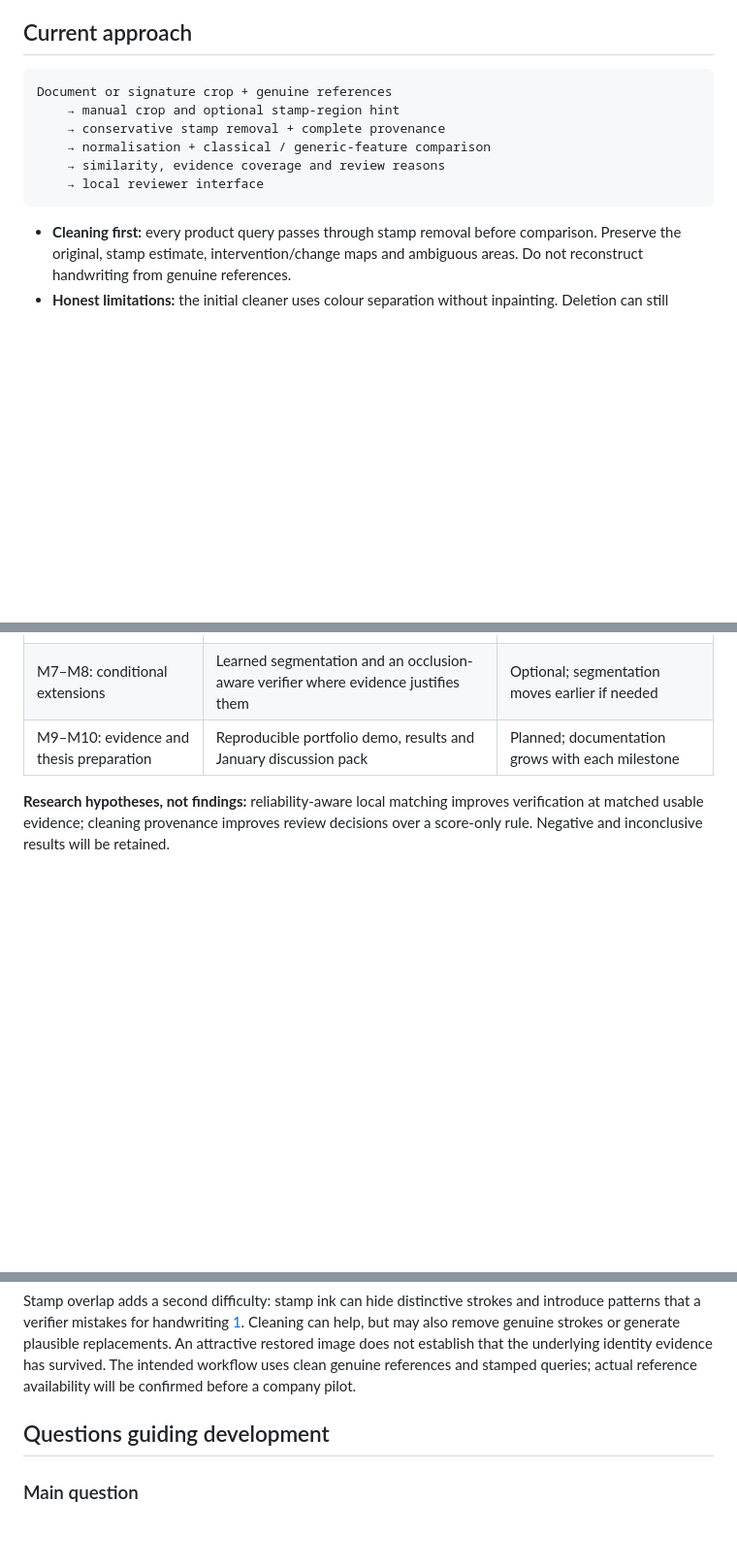
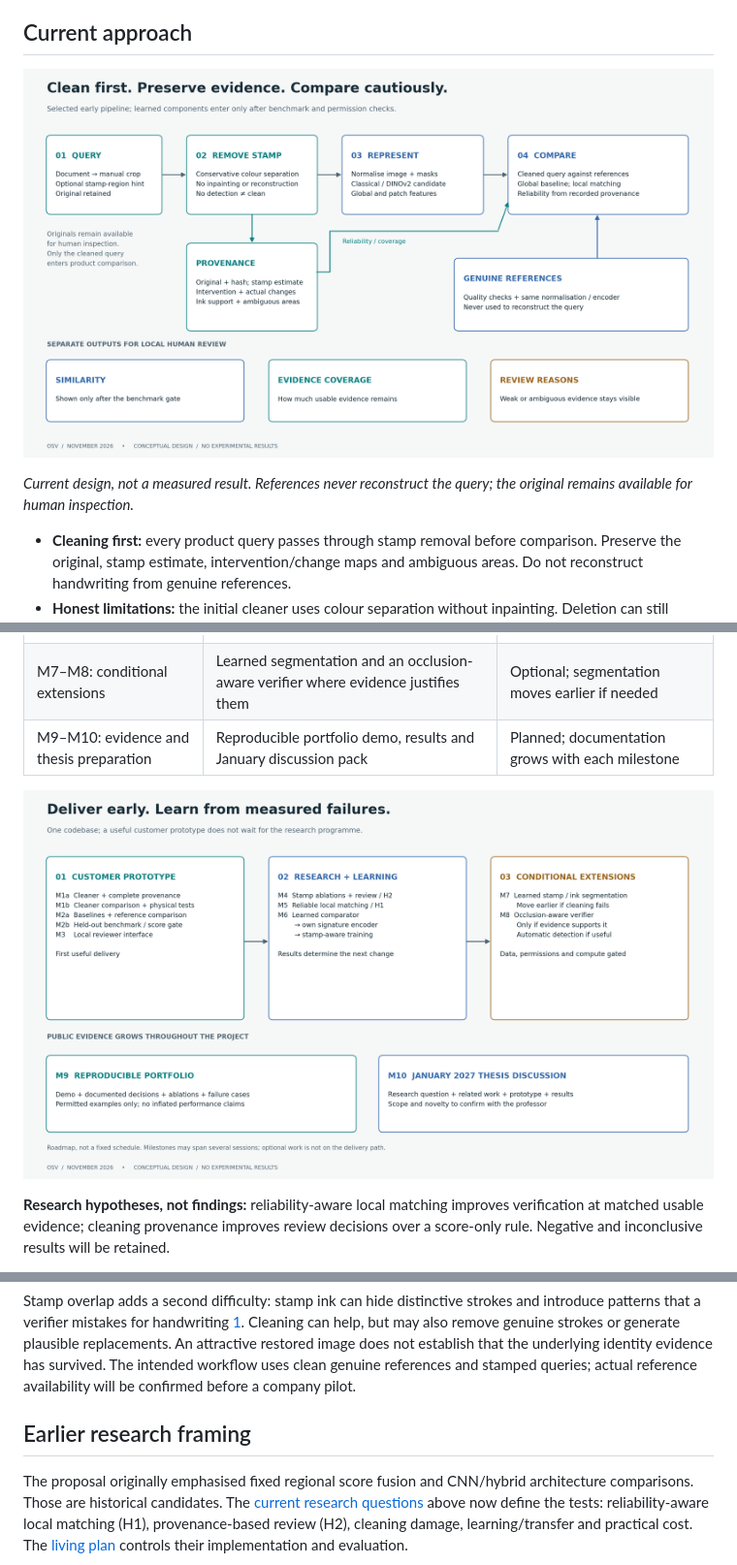
Before and after one commit to gabercmatej/Occlusion-aware-signature-verification, a Markdown page: README.md, 3 parts joined by grey strips. Shown at 97% size. GitHub-like rendering; pictures changed too: docs/assets/research-2026-11/01-current-pipeline.png (added), docs/assets/research-2026-11/03-development-roadmap.png (added); folded sections open; blank space fills up the shorter version.

````diff
--- a/README.md
+++ b/README.md
@@ -14,14 +14,9 @@ The first goal is a useful local reviewer prototype. The research track then tes
 
 ## Current approach
 
-```text
-Document or signature crop + genuine references
-    → manual crop and optional stamp-region hint
-    → conservative stamp removal + complete provenance
-    → normalisation + classical / generic-feature comparison
-    → similarity, evidence coverage and review reasons
-    → local reviewer interface
-```
+![Current conceptual pipeline: the query passes through conservative removal before comparison; provenance informs reliability, while genuine references enter only the comparison branch. Similarity, coverage and review reasons remain separate.](docs/assets/research-2026-11/01-current-pipeline.png)
+
+*Current design, not a measured result. References never reconstruct the query; the original remains available for human inspection.*
 
 - **Cleaning first:** every product query passes through stamp removal before comparison. Preserve the original, stamp estimate, intervention/change maps and ambiguous areas. Do not reconstruct handwriting from genuine references.
 - **Honest limitations:** the initial cleaner uses colour separation without inpainting. Deletion can still damage strokes. Black and same-colour stamps may be undetectable; “no stamp detected” does not mean the image is clean.
@@ -42,6 +53,8 @@ The [second review](docs/research/SECOND_REVIEW.md) records sources, alternative
 | M6: deep learning | Small learned comparator, own signature encoder, then stamp-aware training | Planned; data quality and compute to verify |
 | M7–M8: conditional extensions | Learned segmentation and an occlusion-aware verifier where evidence justifies them | Optional; segmentation moves earlier if needed |
 | M9–M10: evidence and thesis preparation | Reproducible portfolio demo, results and January discussion pack | Planned; documentation grows with each milestone |
+
+![Development roadmap: M1–M3 deliver the local prototype, M4–M6 evaluate and learn, and M7–M8 are conditional extensions. Portfolio evidence develops throughout, with a January 2027 thesis discussion pack.](docs/assets/research-2026-11/03-development-roadmap.png)
 
 **Research hypotheses, not findings:** reliability-aware local matching improves verification at matched usable evidence; cleaning provenance improves review decisions over a score-only rule. Negative and inconclusive results will be retained.
 
@@ -70,7 +83,7 @@ Despite the adoption of cryptographic digital signatures in electronic workflows
 
 Stamp overlap adds a second difficulty: stamp ink can hide distinctive strokes and introduce patterns that a verifier mistakes for handwriting [1](#ref-1). Cleaning can help, but may also remove genuine strokes or generate plausible replacements. An attractive restored image does not establish that the underlying identity evidence has survived. The intended workflow uses clean genuine references and stamped queries; actual reference availability will be confirmed before a company pilot.
 
-## Questions guiding development
+## Earlier research framing
 
-### Main question
+The proposal originally emphasised fixed regional score fusion and CNN/hybrid architecture comparisons. Those are historical candidates. The [current research questions](#current-research-questions) above now define the tests: reliability-aware local matching (H1), provenance-based review (H2), cleaning damage, learning/transfer and practical cost. The [living plan](BUILD_PLAN.md) controls their implementation and evaluation.
 
````
Also changed, not shown: other parts of README.md (+18 -24 lines), docs/assets/research-2026-11/02-research-questions.png (added), 5 other files.
